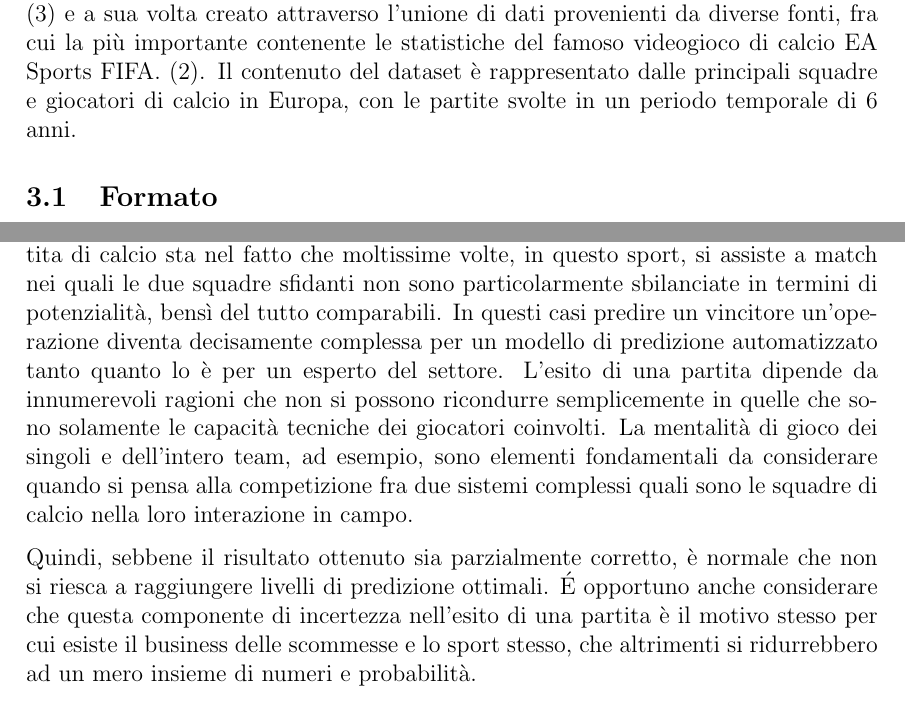
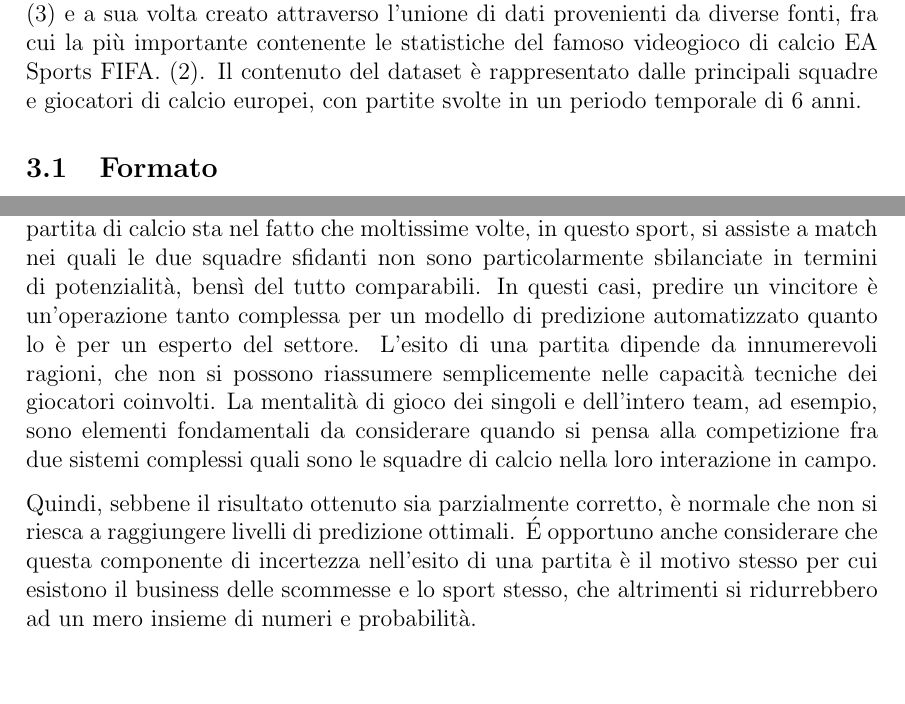
Before and after one commit to mferri17/soccer-match-prediction, a LaTeX document (docs/report/main.tex): two parts of pages 6 and 45 of 46 before the commit and two parts of pages 6 and 44 of 45 after it, joined at a grey line, cut so that both start at the same text, the shorter picture padded with empty space. Compiled offline with pdfLaTeX.

Commit message:
Minor fix

```diff
--- a/docs/report/main.tex
+++ b/docs/report/main.tex
@@ -120,7 +120,7 @@ Verrà infine presentata un'interfaccia utente per la simulazione di una partita
 
 \section{Descrizione del dataset originale}
 
-Di seguito viene presentata la descrizione del dataset originale, prelevato da Kaggle \cite{site:kaggle-dataset} e a sua volta creato attraverso l'unione di dati provenienti da diverse fonti, fra cui la più importante contenente le statistiche del famoso videogioco di calcio EA Sports FIFA. \cite{site:ea-fifa}. Il contenuto del dataset è rappresentato dalle principali squadre e giocatori di calcio in Europa, con le partite svolte in un periodo temporale di 6 anni.
+Di seguito viene presentata la descrizione del dataset originale, prelevato da Kaggle \cite{site:kaggle-dataset} e a sua volta creato attraverso l'unione di dati provenienti da diverse fonti, fra cui la più importante contenente le statistiche del famoso videogioco di calcio EA Sports FIFA. \cite{site:ea-fifa}. Il contenuto del dataset è rappresentato dalle principali squadre e giocatori di calcio europei, con partite svolte in un periodo temporale di 6 anni.
 
 
 
@@ -1035,9 +1033,9 @@ Con riferimento agli esempi mostrati al capitolo \ref{sec:inference-examples},
 
 Nonostante come già spiegato il dataset fosse mal distribuito fra partite vinte, perse e pareggiate per la squadra in casa (figura \ref{img:perf-target-distr}), non crediamo che il motivo delle prestazioni deludenti siano dovute a questo. Lo stesso ragionamento lo si può applicare per valutare le Reti Bayesiane come metodo per modellare il dominio scelto; sono stati condotti degli esperimenti con altri modelli di Machine Learning (Naive Bayes e Random Forest), i quali hanno evidenziato risultati del tutto paragonabili a quelli ottenuti con la Rete Bayesiana descritta in questo elaborato.
 
-Il problema principale che si affronta quando si vuole predire il risultato di una partita di calcio sta nel fatto che moltissime volte, in questo sport, si assiste a match nei quali le due squadre sfidanti non sono particolarmente sbilanciate in termini di potenzialità, bensì del tutto comparabili. In questi casi predire un vincitore un'operazione diventa decisamente complessa per un modello di predizione automatizzato tanto quanto lo è per un esperto del settore. L'esito di una partita dipende da innumerevoli ragioni che non si possono ricondurre semplicemente in quelle che sono solamente le capacità tecniche dei giocatori coinvolti. La mentalità di gioco dei singoli e dell'intero team, ad esempio, sono elementi fondamentali da considerare quando si pensa alla competizione fra due sistemi complessi quali sono le squadre di calcio nella loro interazione in campo.
+Il problema principale che si affronta quando si vuole predire il risultato di una partita di calcio sta nel fatto che moltissime volte, in questo sport, si assiste a match nei quali le due squadre sfidanti non sono particolarmente sbilanciate in termini di potenzialità, bensì del tutto comparabili. In questi casi, predire un vincitore è un'operazione tanto complessa per un modello di predizione automatizzato quanto lo è per un esperto del settore. L'esito di una partita dipende da innumerevoli ragioni, che non si possono riassumere semplicemente nelle capacità tecniche dei giocatori coinvolti. La mentalità di gioco dei singoli e dell'intero team, ad esempio, sono elementi fondamentali da considerare quando si pensa alla competizione fra due sistemi complessi quali sono le squadre di calcio nella loro interazione in campo.
 
-Quindi, sebbene il risultato ottenuto sia parzialmente corretto, è normale che non si riesca a raggiungere livelli di predizione ottimali. É opportuno anche considerare che questa componente di incertezza nell'esito di una partita è il motivo stesso per cui esiste il business delle scommesse e lo sport stesso, che altrimenti si ridurrebbero ad un mero insieme di numeri e probabilità.
+Quindi, sebbene il risultato ottenuto sia parzialmente corretto, è normale che non si riesca a raggiungere livelli di predizione ottimali. É opportuno anche considerare che questa componente di incertezza nell'esito di una partita è il motivo stesso per cui esistono il business delle scommesse e lo sport stesso, che altrimenti si ridurrebbero ad un mero insieme di numeri e probabilità.
 
 
 
```
Also changed, not shown: docs/report/main.pdf, docs/report/main.tex (4 more changed lines).
